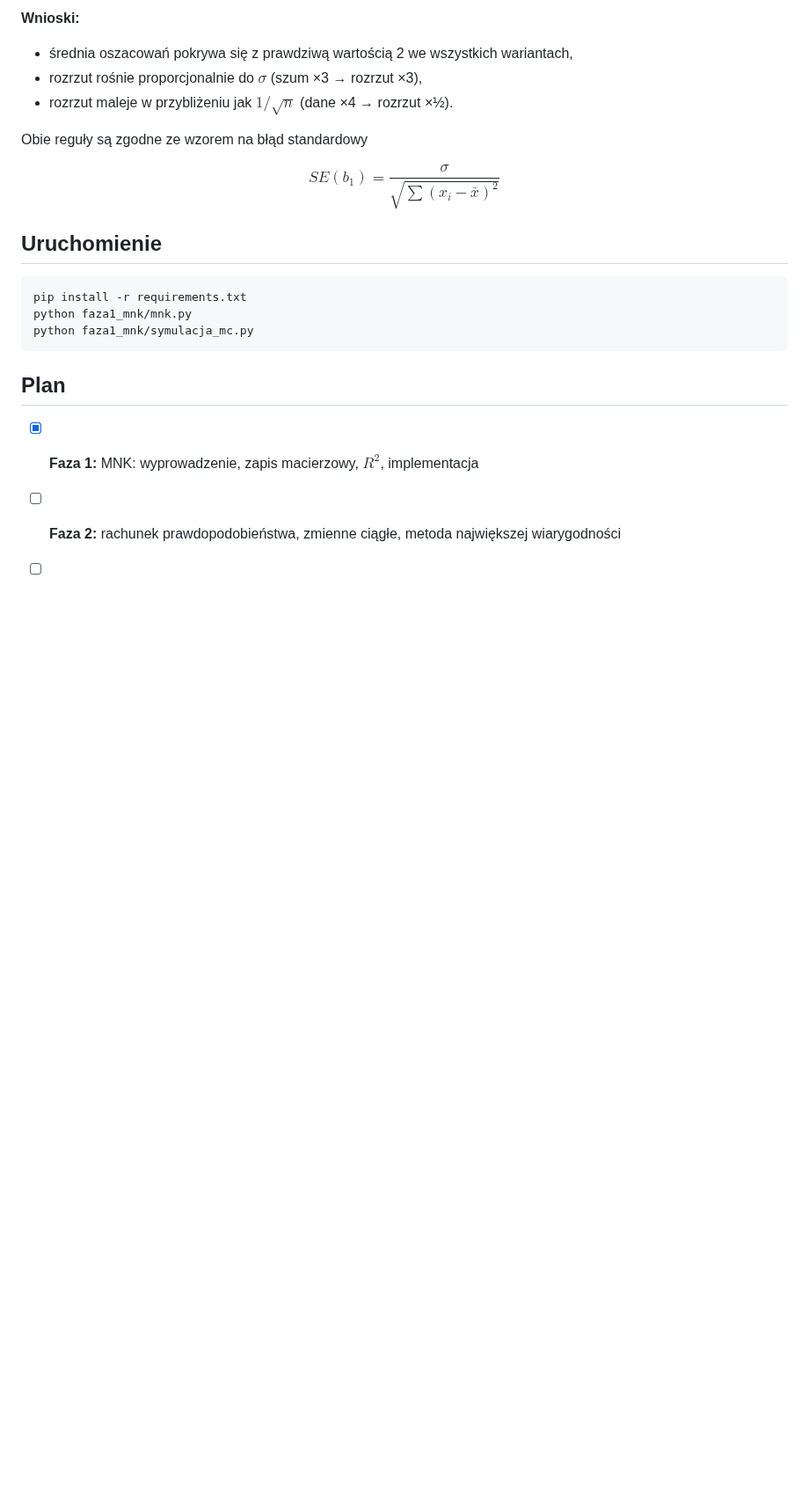
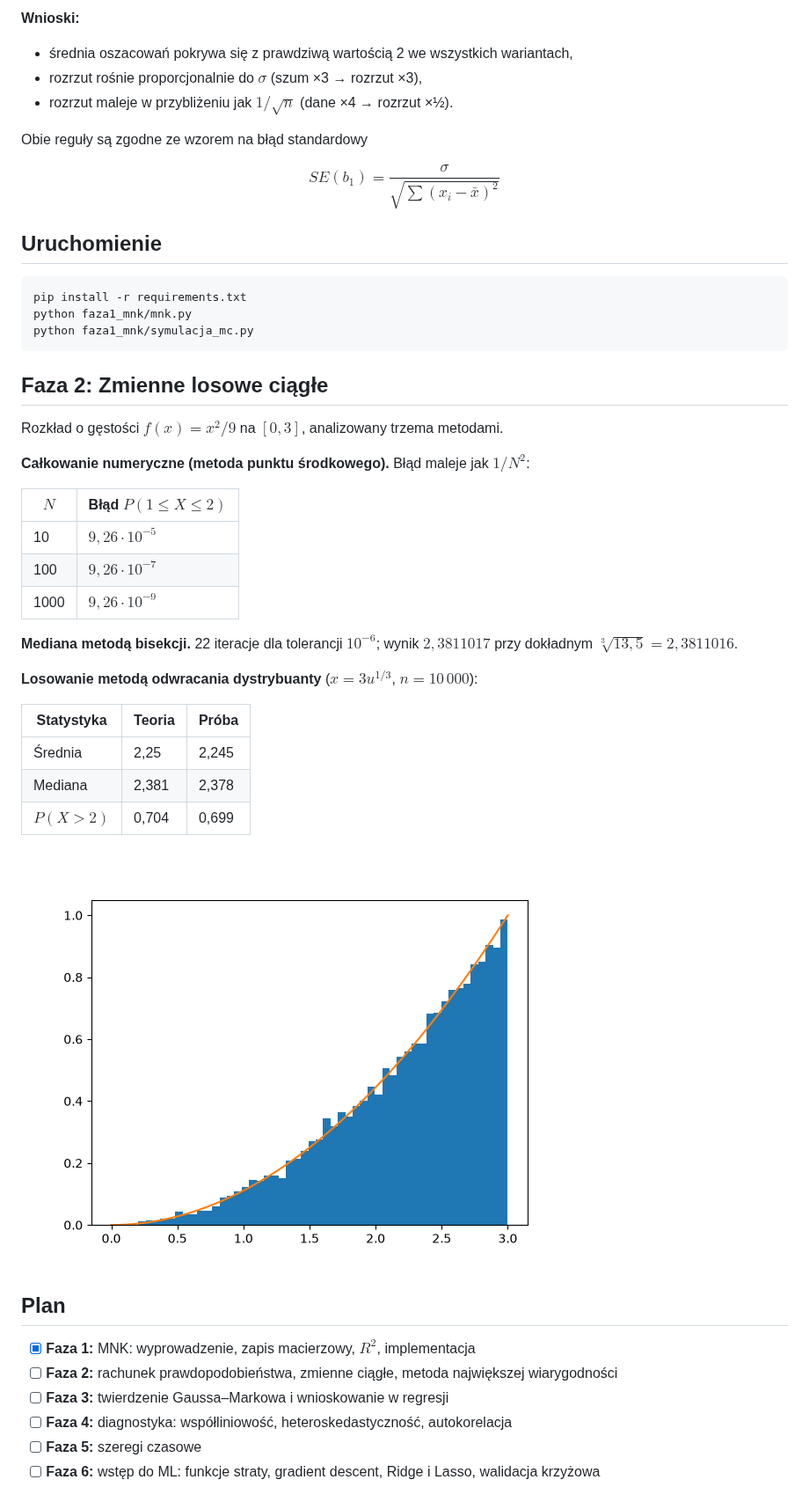
Before and after one commit to michukow/stats-to-ml, a Markdown page: README.md, the part around the change. Shown at 88% size. GitHub-like rendering; pictures changed too: histogram_gestosc.png (added); blank space fills up the shorter version.

````diff
--- a/README.md
+++ b/README.md
@@ -59,6 +59,30 @@ python faza1_mnk/mnk.py
 python faza1_mnk/symulacja_mc.py
 ```
 
+## Faza 2: Zmienne losowe ciągłe
+
+Rozkład o gęstości $f(x) = x^2/9$ na $[0, 3]$, analizowany trzema metodami.
+
+**Całkowanie numeryczne (metoda punktu środkowego).** Błąd maleje jak $1/N^2$:
+
+| $N$ | Błąd $P(1 \le X \le 2)$ |
+|---|---|
+| 10 | $9{,}26 \cdot 10^{-5}$ |
+| 100 | $9{,}26 \cdot 10^{-7}$ |
+| 1000 | $9{,}26 \cdot 10^{-9}$ |
+
+**Mediana metodą bisekcji.** 22 iteracje dla tolerancji $10^{-6}$; wynik $2{,}3811017$ przy dokładnym $\sqrt[3]{13{,}5} = 2{,}3811016$.
+
+**Losowanie metodą odwracania dystrybuanty** ($x = 3u^{1/3}$, $n = 10\,000$):
+
+| Statystyka | Teoria | Próba |
+|---|---|---|
+| Średnia | 2,25 | 2,245 |
+| Mediana | 2,381 | 2,378 |
+| $P(X > 2)$ | 0,704 | 0,699 |
+
+![Histogram próby i gęstość](histogram_gestosc.png)
+
 ## Plan
 
 - [x] **Faza 1:** MNK: wyprowadzenie, zapis macierzowy, $R^2$, implementacja
````
